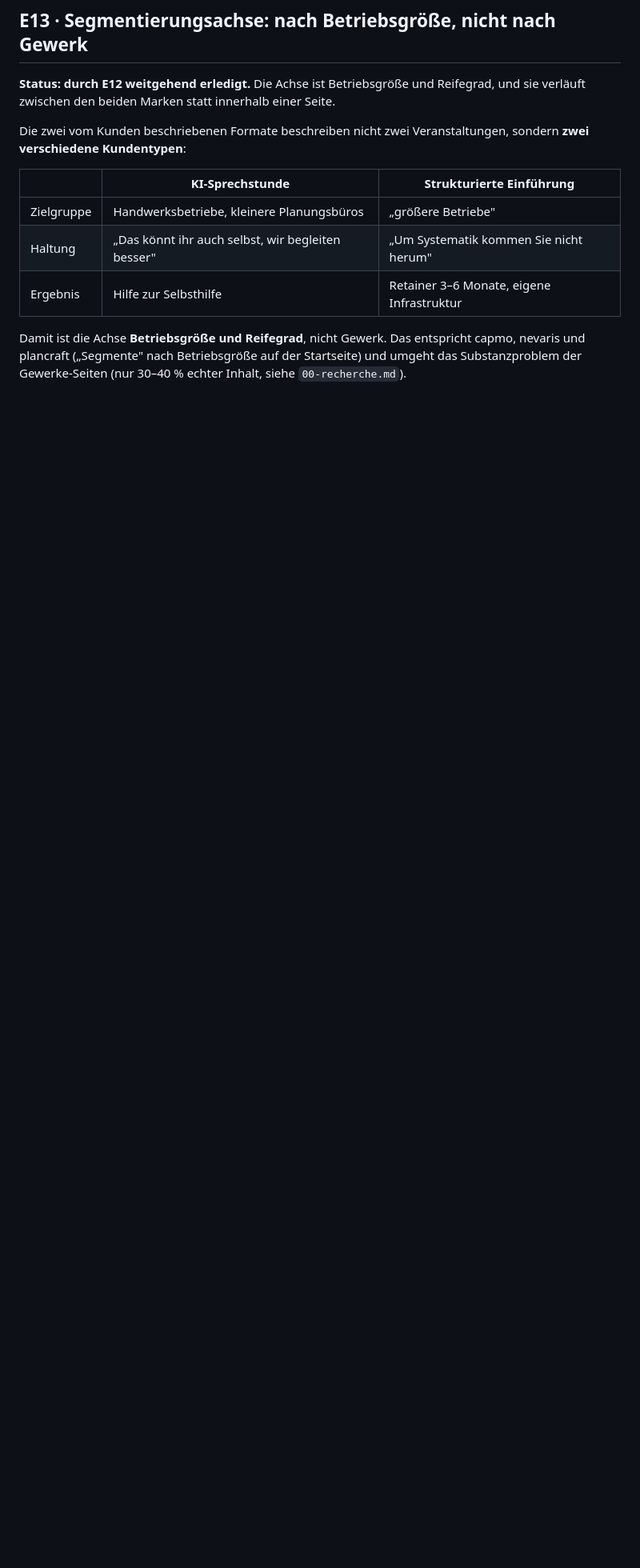
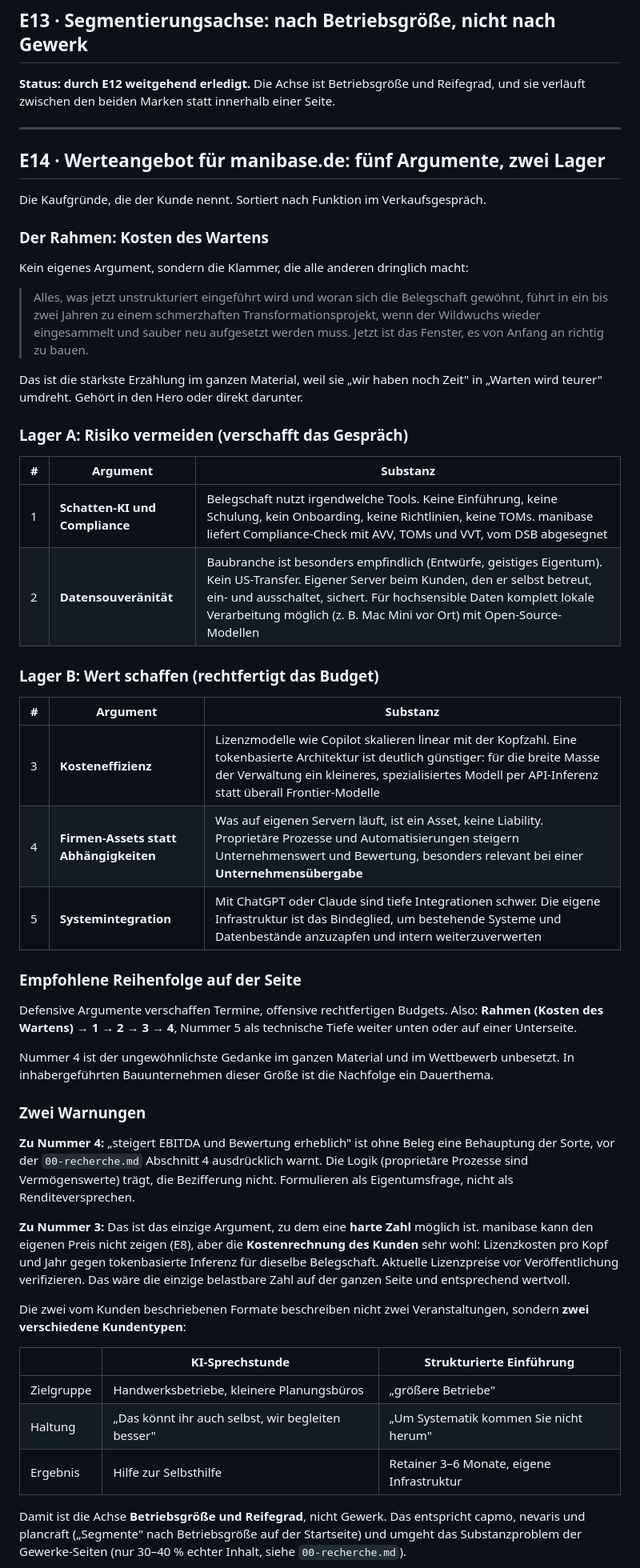
Before and after one commit to manibase-ai/manibase_homepage, a Markdown page: docs/redesign/01-entscheidungen.md, the part around the change. Shown at 80% size. Drawn GitHub-style; blank space fills up the shorter version.

Commit message:
docs(redesign): Werteangebot fuer die neue Zielgruppe sortiert
Fuenf Kaufgruende liegen jetzt vor, sortiert nach Funktion im Verkaufsgespraech.
Als Klammer darueber die Kosten des Wartens: Was jetzt unstrukturiert eingefuehrt wird,
wird in ein bis zwei Jahren zum schmerzhaften Transformationsprojekt. Das ist die
staerkste Erzaehlung im Material, weil sie "wir haben noch Zeit" in "Warten wird teurer"
umdreht.

Darunter zwei Lager. Risiko vermeiden verschafft das Gespraech: Schatten-KI ohne
Richtlinien und TOMs, und Datensouveraenitaet mit eigenem Server und optional komplett
lokaler Verarbeitung. Wert schaffen rechtfertigt das Budget: Kosteneffizienz gegenueber
kopfzahlgebundenen Lizenzmodellen, Firmen-Assets statt Abhaengigkeiten, und die
Systemintegration als technische Tiefe.

Das Asset-Argument ist der ungewoehnlichste Gedanke im ganzen Material und im Wettbewerb
unbesetzt, weil in inhabergefuehrten Bauunternehmen dieser Groesse die Nachfolge ein
Dauerthema ist. Es braucht aber eine Formulierung als Eigentumsfrage statt als
Renditeversprechen, weil eine Bezifferung von EBITDA und Bewertung ohne Beleg genau die
Sorte Behauptung waere, vor der die Recherche warnt.

Beim Kostenargument festgehalten, dass hier die einzige harte Zahl der ganzen Seite
moeglich ist: nicht der eigene Preis, sondern die Kostenrechnung des Kunden.

Co-Authored-By: Claude Opus 5 <noreply@anthropic.com>
Claude-Session: https://claude.ai/code/session_01Gu6jpX1fCmA9GnGzVyWaMX

```diff
--- a/docs/redesign/01-entscheidungen.md
+++ b/docs/redesign/01-entscheidungen.md
@@ -409,6 +409,62 @@ werden kann.
 **Status: durch E12 weitgehend erledigt.** Die Achse ist Betriebsgröße und Reifegrad,
 und sie verläuft zwischen den beiden Marken statt innerhalb einer Seite.
 
+---
+
+## E14 · Werteangebot für manibase.de: fünf Argumente, zwei Lager
+
+Die Kaufgründe, die der Kunde nennt. Sortiert nach Funktion im Verkaufsgespräch.
+
+### Der Rahmen: Kosten des Wartens
+
+Kein eigenes Argument, sondern die Klammer, die alle anderen dringlich macht:
+
+> Alles, was jetzt unstrukturiert eingeführt wird und woran sich die Belegschaft
+> gewöhnt, führt in ein bis zwei Jahren zu einem schmerzhaften Transformationsprojekt,
+> wenn der Wildwuchs wieder eingesammelt und sauber neu aufgesetzt werden muss.
+> Jetzt ist das Fenster, es von Anfang an richtig zu bauen.
+
+Das ist die stärkste Erzählung im ganzen Material, weil sie „wir haben noch Zeit" in
+„Warten wird teurer" umdreht. Gehört in den Hero oder direkt darunter.
+
+### Lager A: Risiko vermeiden (verschafft das Gespräch)
+
+| # | Argument | Substanz |
+|---|---|---|
+| 1 | **Schatten-KI und Compliance** | Belegschaft nutzt irgendwelche Tools. Keine Einführung, keine Schulung, kein Onboarding, keine Richtlinien, keine TOMs. manibase liefert Compliance-Check mit AVV, TOMs und VVT, vom DSB abgesegnet |
+| 2 | **Datensouveränität** | Baubranche ist besonders empfindlich (Entwürfe, geistiges Eigentum). Kein US-Transfer. Eigener Server beim Kunden, den er selbst betreut, ein- und ausschaltet, sichert. Für hochsensible Daten komplett lokale Verarbeitung möglich (z. B. Mac Mini vor Ort) mit Open-Source-Modellen |
+
+### Lager B: Wert schaffen (rechtfertigt das Budget)
+
+| # | Argument | Substanz |
+|---|---|---|
+| 3 | **Kosteneffizienz** | Lizenzmodelle wie Copilot skalieren linear mit der Kopfzahl. Eine tokenbasierte Architektur ist deutlich günstiger: für die breite Masse der Verwaltung ein kleineres, spezialisiertes Modell per API-Inferenz statt überall Frontier-Modelle |
+| 4 | **Firmen-Assets statt Abhängigkeiten** | Was auf eigenen Servern läuft, ist ein Asset, keine Liability. Proprietäre Prozesse und Automatisierungen steigern Unternehmenswert und Bewertung, besonders relevant bei einer **Unternehmensübergabe** |
+| 5 | **Systemintegration** | Mit ChatGPT oder Claude sind tiefe Integrationen schwer. Die eigene Infrastruktur ist das Bindeglied, um bestehende Systeme und Datenbestände anzuzapfen und intern weiterzuverwerten |
+
+### Empfohlene Reihenfolge auf der Seite
+
+Defensive Argumente verschaffen Termine, offensive rechtfertigen Budgets.
+Also: **Rahmen (Kosten des Wartens) → 1 → 2 → 3 → 4**, Nummer 5 als technische Tiefe
+weiter unten oder auf einer Unterseite.
+
+Nummer 4 ist der ungewöhnlichste Gedanke im ganzen Material und im Wettbewerb
+unbesetzt. In inhabergeführten Bauunternehmen dieser Größe ist die Nachfolge ein
+Dauerthema.
+
+### Zwei Warnungen
+
+**Zu Nummer 4:** „steigert EBITDA und Bewertung erheblich" ist ohne Beleg eine
+Behauptung der Sorte, vor der `00-recherche.md` Abschnitt 4 ausdrücklich warnt.
+Die Logik (proprietäre Prozesse sind Vermögenswerte) trägt, die Bezifferung nicht.
+Formulieren als Eigentumsfrage, nicht als Renditeversprechen.
+
+**Zu Nummer 3:** Das ist das einzige Argument, zu dem eine **harte Zahl** möglich ist.
+manibase kann den eigenen Preis nicht zeigen (E8), aber die **Kostenrechnung des
+Kunden** sehr wohl: Lizenzkosten pro Kopf und Jahr gegen tokenbasierte Inferenz für
+dieselbe Belegschaft. Aktuelle Lizenzpreise vor Veröffentlichung verifizieren.
+Das wäre die einzige belastbare Zahl auf der ganzen Seite und entsprechend wertvoll.
+
 Die zwei vom Kunden beschriebenen Formate beschreiben nicht zwei Veranstaltungen,
 sondern **zwei verschiedene Kundentypen**:
 
```
